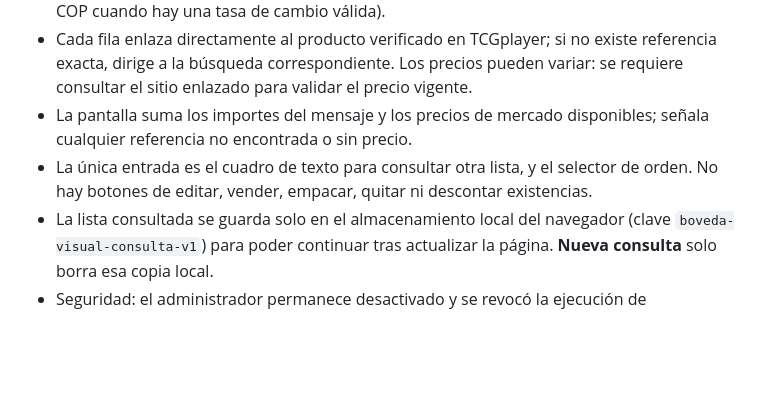
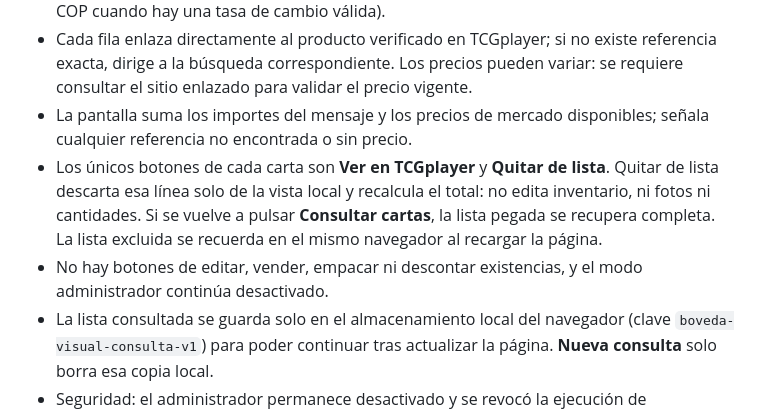
Before and after one commit to spenceralejandro10/Base-de-datos-pokemon, a Markdown page: README.md, the part around the change. Drawn GitHub-style; blank space fills up the shorter version.

Commit message:
Document local-only remove from visual order without any inventory edits

```diff
--- a/README.md
+++ b/README.md
@@ -30,7 +30,8 @@ Vitrina pública de cartas Pokémon con galería, filtros, referencias, disponib
 - Se muestran fotos, unidades pedidas, unidades registradas, precio por unidad incluido en el mensaje y precio de referencia `TCGplayer Market Price` (datos TCGCSV, convertidos a COP cuando hay una tasa de cambio válida).
 - Cada fila enlaza directamente al producto verificado en TCGplayer; si no existe referencia exacta, dirige a la búsqueda correspondiente. Los precios pueden variar: se requiere consultar el sitio enlazado para validar el precio vigente.
 - La pantalla suma los importes del mensaje y los precios de mercado disponibles; señala cualquier referencia no encontrada o sin precio.
-- La única entrada es el cuadro de texto para consultar otra lista, y el selector de orden. No hay botones de editar, vender, empacar, quitar ni descontar existencias.
+- Los únicos botones de cada carta son **Ver en TCGplayer** y **Quitar de lista**. Quitar de lista descarta esa línea solo de la vista local y recalcula el total: no edita inventario, ni fotos ni cantidades. Si se vuelve a pulsar **Consultar cartas**, la lista pegada se recupera completa. La lista excluida se recuerda en el mismo navegador al recargar la página.
+- No hay botones de editar, vender, empacar ni descontar existencias, y el modo administrador continúa desactivado.
 - La lista consultada se guarda solo en el almacenamiento local del navegador (clave `boveda-visual-consulta-v1`) para poder continuar tras actualizar la página. **Nueva consulta** solo borra esa copia local.
 - Seguridad: el administrador permanece desactivado y se revocó la ejecución de `public.pokemon_register_sale` a `PUBLIC`, `anon` y `authenticated`. Las tablas públicas de fotos, metadatos y existencias continúan sin permisos de escritura para visitantes.
 - La consulta no toca `pokemon_catalog`, `pokemon_stock_overrides`, `pokemon_image_overrides`, `pokemon_card_overrides` ni el Excel original.
```
